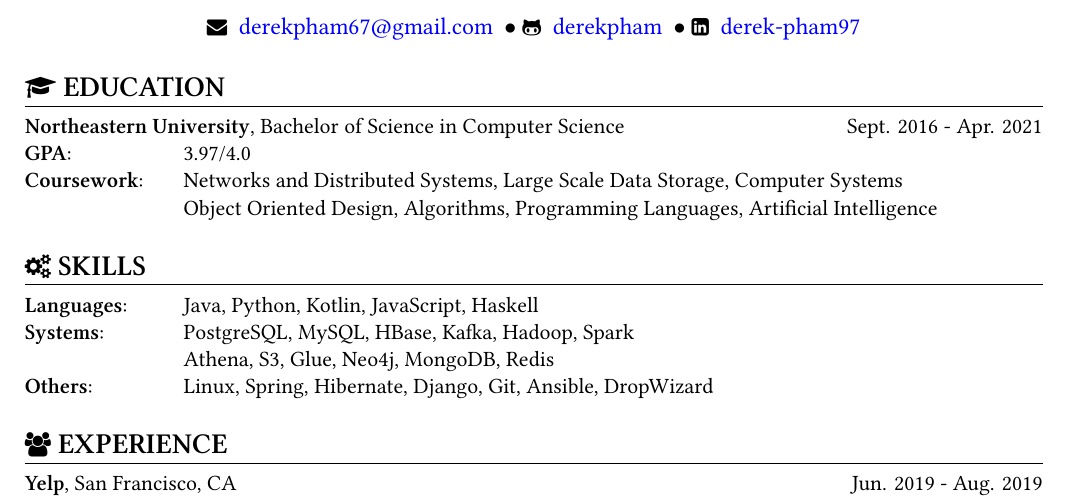
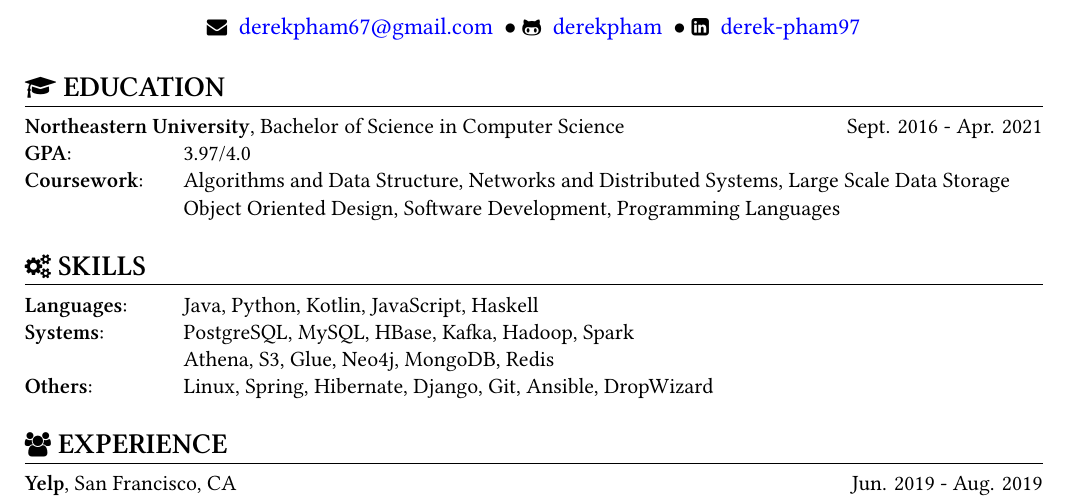
Before and after one commit to derekpham/resume, a LaTeX CV (Derek-Pham-resume.tex): part of the page, cut so that both start at the same text. Compiled offline with XeLaTeX.

Commit message:
remove AI

```diff
--- a/Derek-Pham-resume.tex
+++ b/Derek-Pham-resume.tex
@@ -48,8 +48,8 @@
     \sectionunderline{
       {\bf Northeastern University}, Bachelor of Science in Computer Science \hfill Sept. 2016 - Apr. 2021\\
       {\bf GPA}: \listingtab 3.97/4.0\\
-      {\bf Coursework}: \listingtab Networks and Distributed Systems, Large Scale Data Storage, Computer Systems\\
-      \listingtab Object Oriented Design, Algorithms, Programming Languages, Artificial Intelligence
+      {\bf Coursework}: \listingtab Algorithms and Data Structure, Networks and Distributed Systems, Large Scale Data Storage\\
+      \listingtab Object Oriented Design, Software Development, Programming Languages
     }
   }
 
```
Also changed, not shown: Derek-Pham-resume.pdf.
